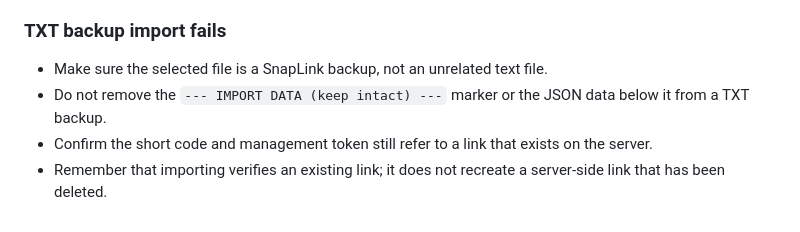
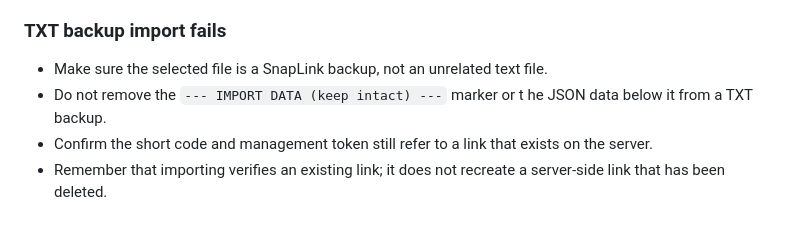
Before and after one commit to tejaswi-devalla/snaplink, a Markdown page: README.md, the part around the change. Drawn GitHub-style.

```diff
--- a/README.md
+++ b/README.md
@@ -296,6 +296,7 @@ Look for missing environment variables, database connection failures, migration
 ### TXT backup import fails
 
 - Make sure the selected file is a SnapLink backup, not an unrelated text file.
-- Do not remove the `--- IMPORT DATA (keep intact) ---` marker or the JSON data below it from a TXT backup.
+- Do not remove the `--- IMPORT DATA (keep intact) ---` marker or t
+he JSON data below it from a TXT backup.
 - Confirm the short code and management token still refer to a link that exists on the server.
 - Remember that importing verifies an existing link; it does not recreate a server-side link that has been deleted.
```
